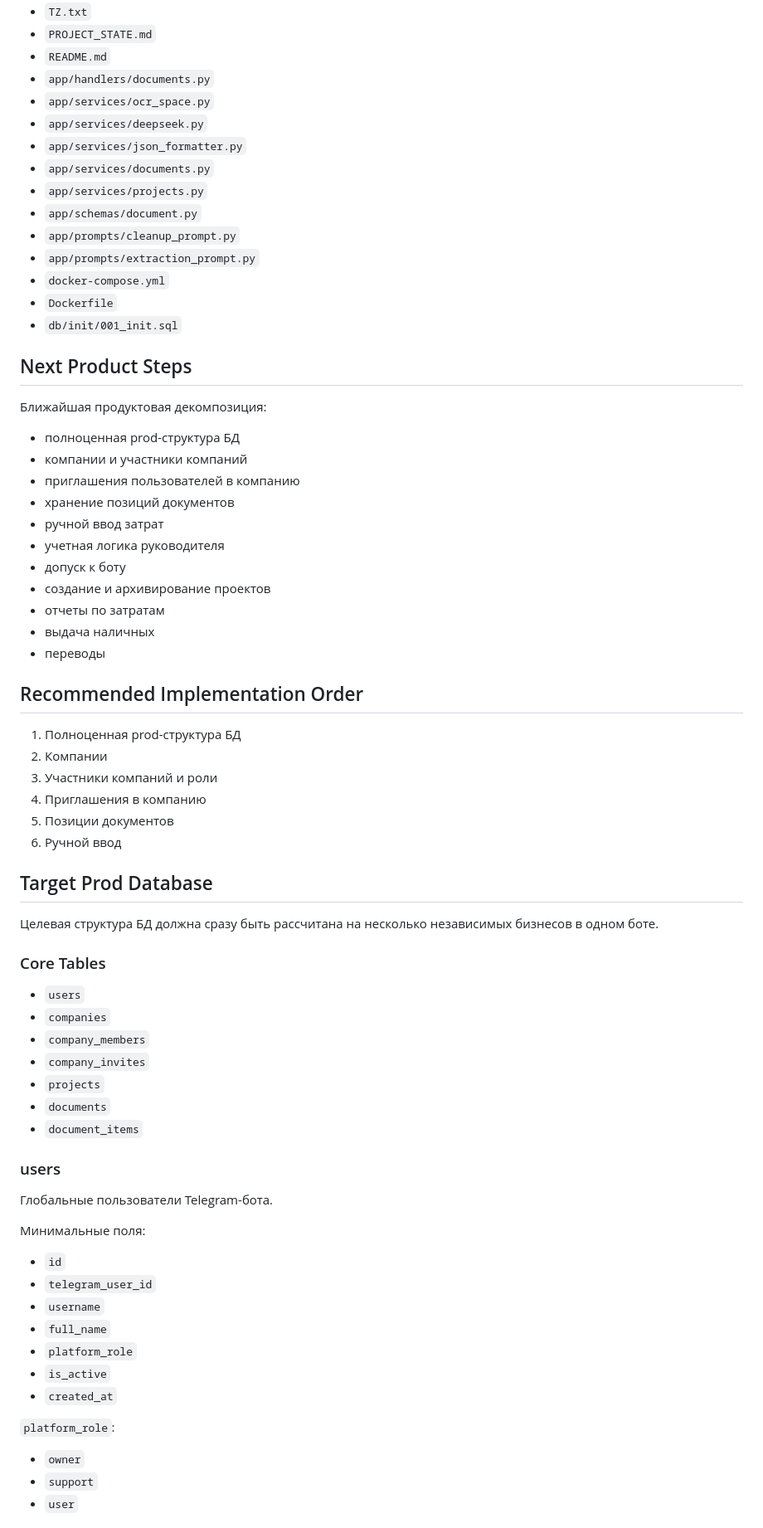
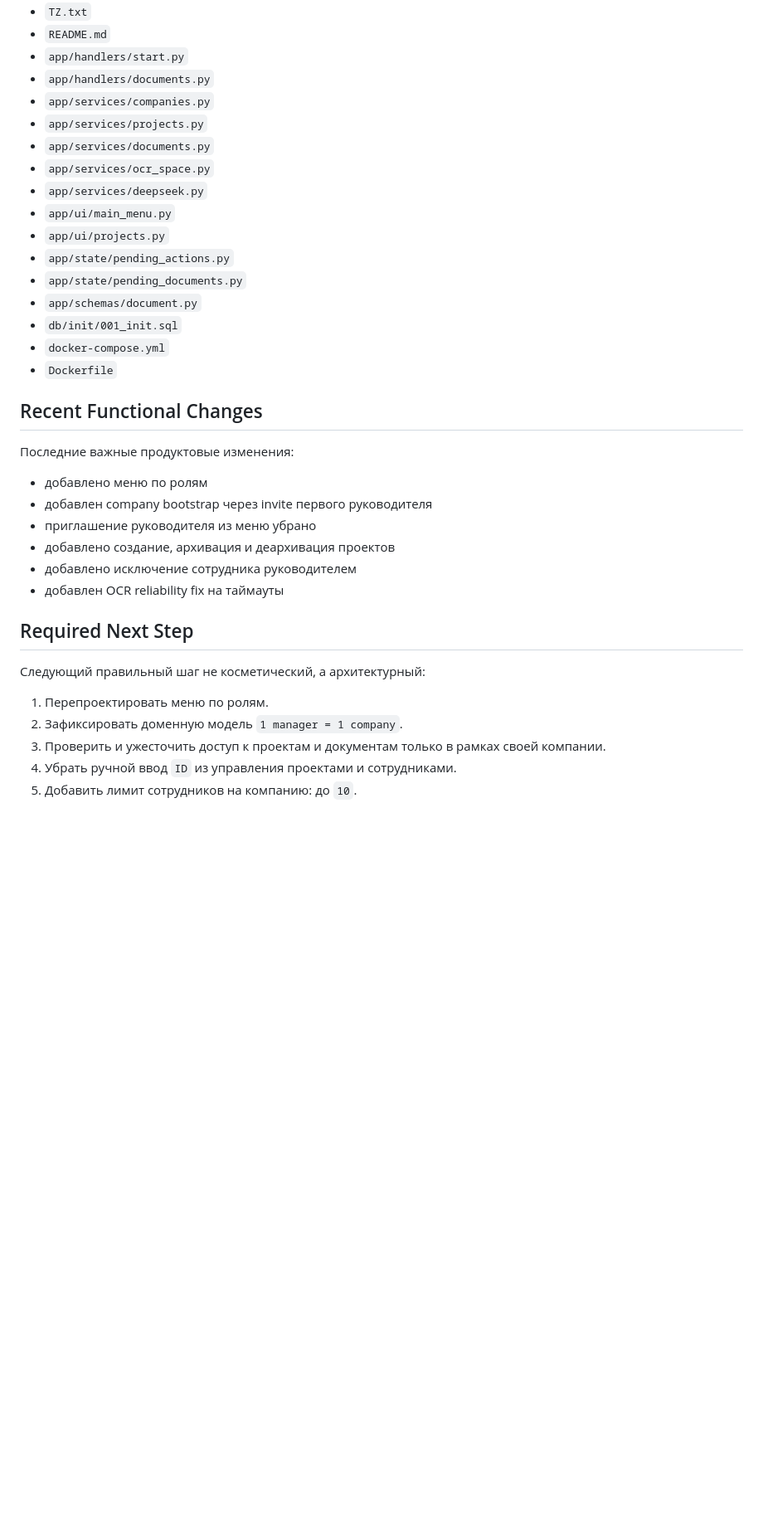
Before and after one commit to akizyakov-arch/zatratpro, a Markdown page: PROJECT_STATE.md, the part around one of its changes. Shown at 83% size. GitHub-like rendering; blank space fills up the shorter version.

```diff
--- a/PROJECT_STATE.md
+++ b/PROJECT_STATE.md
@@ -131,67 +170,35 @@ JSON-экстракция не удалена из кода полностью,
 - `TZ.txt`
-- `PROJECT_STATE.md`
 - `README.md`
+- `app/handlers/start.py`
 - `app/handlers/documents.py`
+- `app/services/companies.py`
+- `app/services/projects.py`
+- `app/services/documents.py`
 - `app/services/ocr_space.py`
 - `app/services/deepseek.py`
-- `app/services/json_formatter.py`
-- `app/services/documents.py`
-- `app/services/projects.py`
+- `app/ui/main_menu.py`
+- `app/ui/projects.py`
+- `app/state/pending_actions.py`
+- `app/state/pending_documents.py`
 - `app/schemas/document.py`
-- `app/prompts/cleanup_prompt.py`
-- `app/prompts/extraction_prompt.py`
+- `db/init/001_init.sql`
 - `docker-compose.yml`
 - `Dockerfile`
-- `db/init/001_init.sql`
 
-## Next Product Steps
-Ближайшая продуктовая декомпозиция:
-- полноценная prod-структура БД
-- компании и участники компаний
-- приглашения пользователей в компанию
-- хранение позиций документов
-- ручной ввод затрат
-- учетная логика руководителя
-- допуск к боту
-- создание и архивирование проектов
-- отчеты по затратам
-- выдача наличных
-- переводы
+## Recent Functional Changes
+Последние важные продуктовые изменения:
+- добавлено меню по ролям
+- добавлен company bootstrap через invite первого руководителя
+- приглашение руководителя из меню убрано
+- добавлено создание, архивация и деархивация проектов
+- добавлено исключение сотрудника руководителем
+- добавлен OCR reliability fix на таймауты
 
-## Recommended Implementation Order
-1. Полноценная prod-структура БД
-2. Компании
-3. Участники компаний и роли
-4. Приглашения в компанию
-5. Позиции документов
-6. Ручной ввод
+## Required Next Step
+Следующий правильный шаг не косметический, а архитектурный:
+1. Перепроектировать меню по ролям.
+2. Зафиксировать доменную модель `1 manager = 1 company`.
+3. Проверить и ужесточить доступ к проектам и документам только в рамках своей компании.
+4. Убрать ручной ввод `ID` из управления проектами и сотрудниками.
+5. Добавить лимит сотрудников на компанию: до `10`.
 
-## Target Prod Database
-Целевая структура БД должна сразу быть рассчитана на несколько независимых бизнесов в одном боте.
-
-### Core Tables
-- `users`
-- `companies`
-- `company_members`
-- `company_invites`
-- `projects`
-- `documents`
-- `document_items`
-
-### users
-Глобальные пользователи Telegram-бота.
-
-Минимальные поля:
-- `id`
-- `telegram_user_id`
-- `username`
-- `full_name`
-- `platform_role`
-- `is_active`
-- `created_at`
-
-`platform_role`:
-- `owner`
-- `support`
-- `user`
-
```
Also changed, not shown: other parts of PROJECT_STATE.md (+138 -208 lines).
